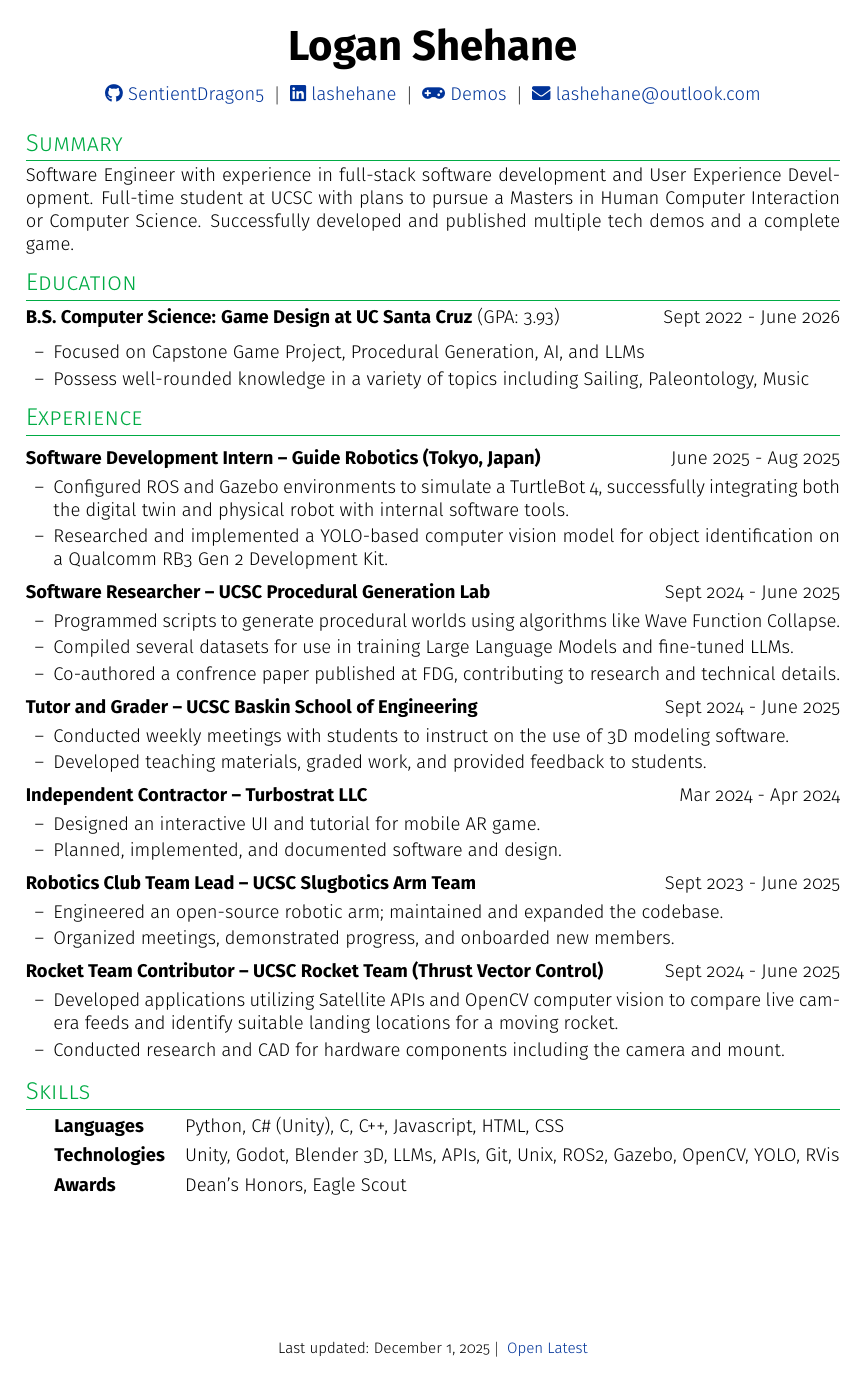
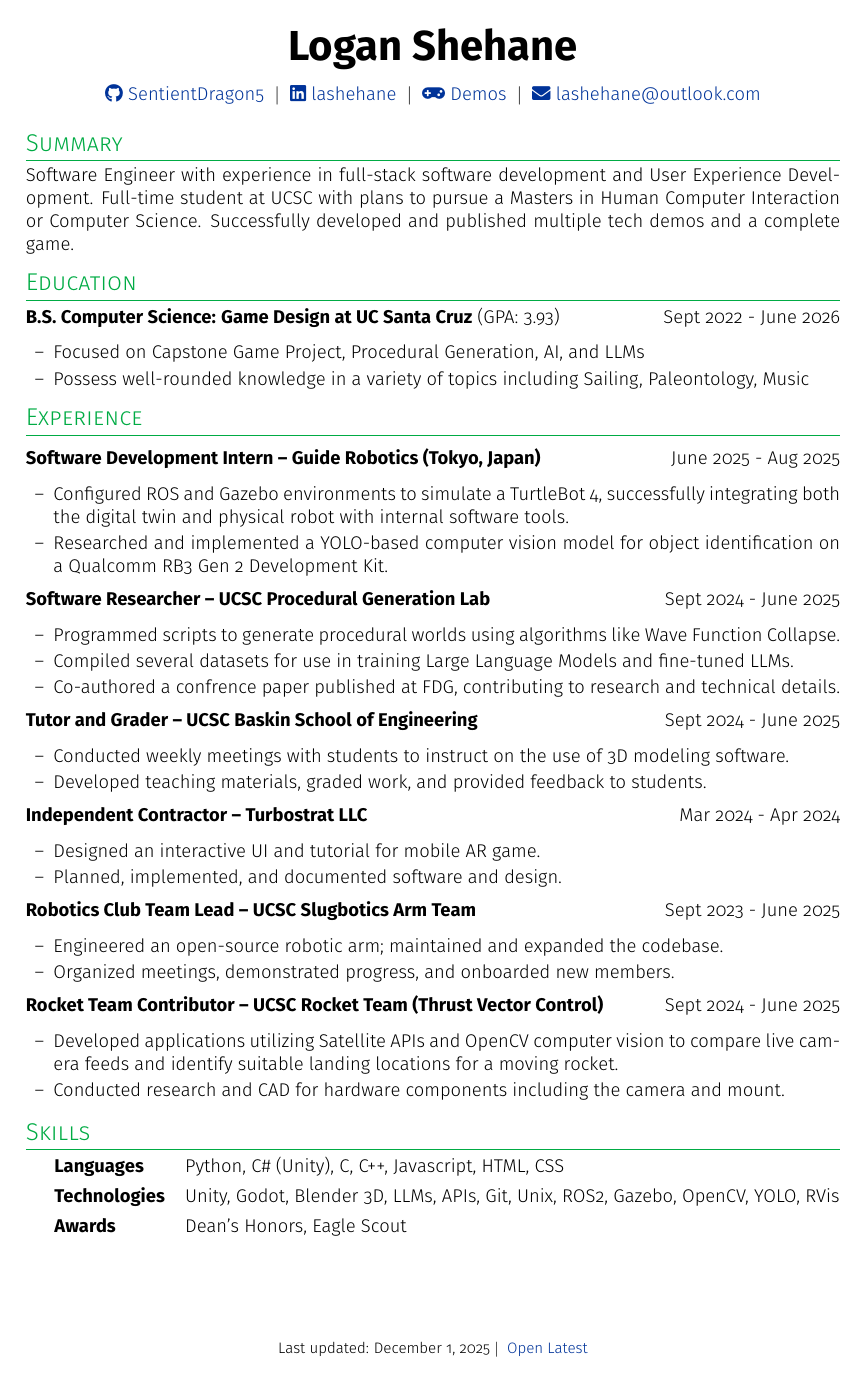
Before and after one commit to SentientDragon5/Resume, a LaTeX CV (shehane_logan_resume.tex): the whole page. Compiled offline with pdfLaTeX.

Commit message:
Update shehane_logan_resume.tex

```diff
--- a/shehane_logan_resume.tex
+++ b/shehane_logan_resume.tex
@@ -36,7 +36,7 @@
     \begin{tabularx}{\linewidth}{@{} X r @{}}
     \textbf{#1} & #2 \\
     \end{tabularx}
-    \vspace{-10pt}
+    \vspace{-6pt}
     \begin{itemize}[nosep, leftmargin=1.5em, itemsep=2pt, label=--]
     }
     {
```
